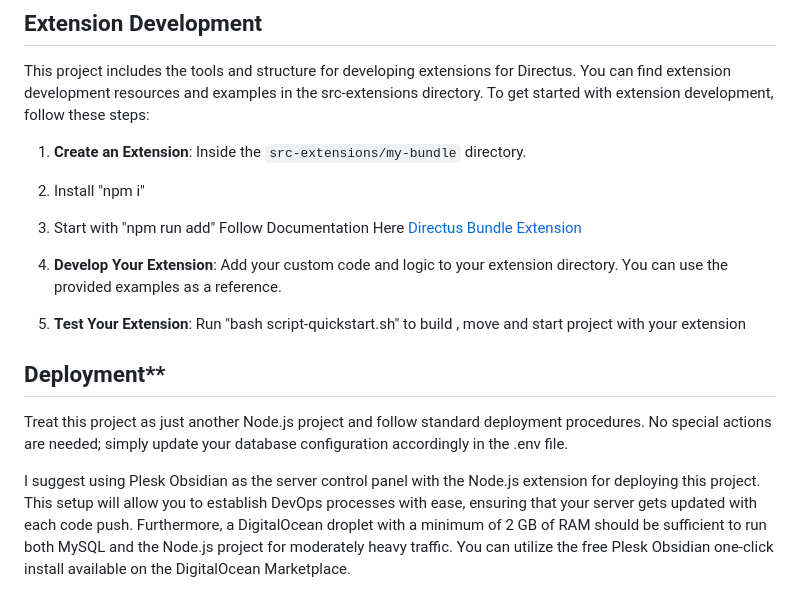
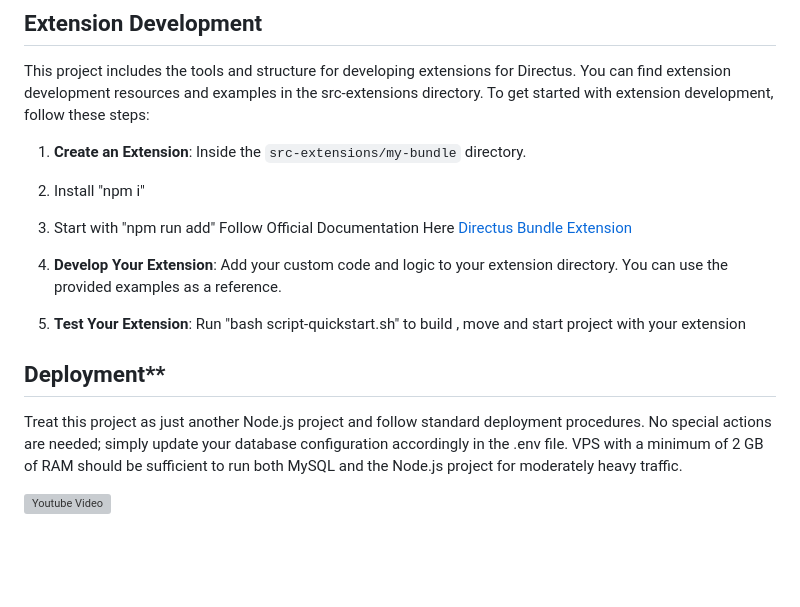
Before and after one commit to yohita/directus-project-with-extensions-quickstart, a Markdown page: README.md, the part around the change. Rendered like a GitHub page; blank space fills up the shorter version; grey boxes are pictures that could not be loaded.

```diff
--- a/README.md
+++ b/README.md
@@ -85,7 +85,7 @@ This project includes the tools and structure for developing extensions for Dire
 1. **Create an Extension**: Inside the `src-extensions/my-bundle` directory.
   1. Install "npm i"
   2. Start with "npm run add"
-    Follow Documentation Here [Directus Bundle Extension](https://docs.directus.io/extensions/bundles.html)
+    Follow Official Documentation Here [Directus Bundle Extension](https://docs.directus.io/extensions/bundles.html)
 
 4. **Develop Your Extension**: Add your custom code and logic to your extension directory. You can use the provided examples as a reference.
 
@@ -94,5 +94,6 @@ This project includes the tools and structure for developing extensions for Dire
 
 ## Deployment**
 Treat this project as just another Node.js project and follow standard deployment procedures. No special actions are needed; simply update your database configuration accordingly in the .env file.
+VPS with a minimum of 2 GB of RAM should be sufficient to run both MySQL and the Node.js project for moderately heavy traffic.
 
-I suggest using Plesk Obsidian as the server control panel with the Node.js extension for deploying this project. This setup will allow you to establish DevOps processes with ease, ensuring that your server gets updated with each code push. Furthermore, a DigitalOcean droplet with a minimum of 2 GB of RAM should be sufficient to run both MySQL and the Node.js project for moderately heavy traffic. You can utilize the free Plesk Obsidian one-click install available on the DigitalOcean Marketplace.
+[![Youtube Video](https://img.youtube.com/vi/HqSYPM6gX0o/0.jpg)](https://www.youtube.com/watch?v=HqSYPM6gX0o)
```
